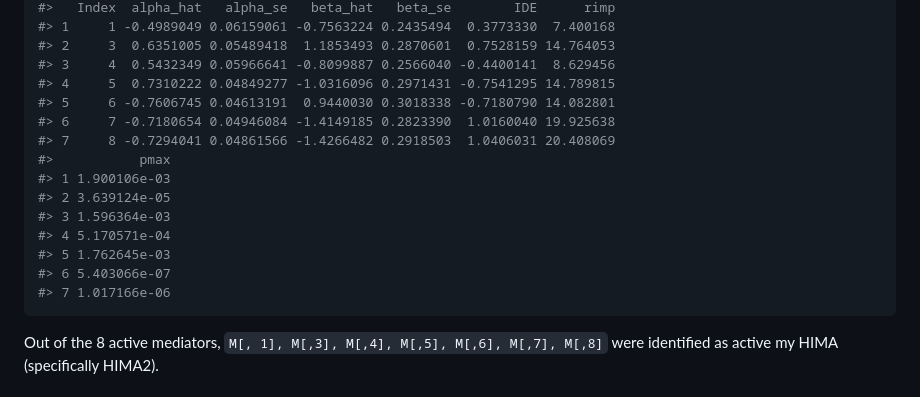
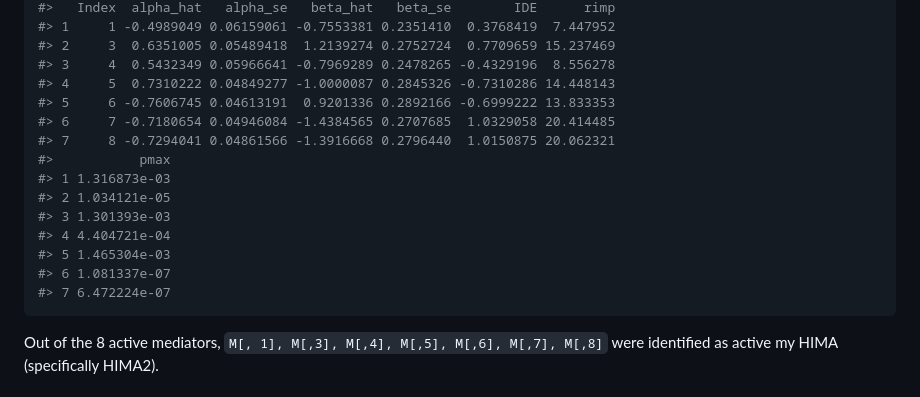
Before and after one commit to samuelOsarfo/hdjmtTest, a Markdown page: README.md, the part around one of its changes. Drawn GitHub-style.

````diff
--- a/README.md
+++ b/README.md
@@ -250,19 +250,19 @@ HIMA::dblassoHIMA(x,M,y)
 #>   Index  alpha_hat   alpha_se   beta_hat   beta_se        IDE      rimp
-#> 1     1 -0.4989049 0.06159061 -0.7563224 0.2435494  0.3773330  7.400168
-#> 2     3  0.6351005 0.05489418  1.1853493 0.2870601  0.7528159 14.764053
-#> 3     4  0.5432349 0.05966641 -0.8099887 0.2566040 -0.4400141  8.629456
-#> 4     5  0.7310222 0.04849277 -1.0316096 0.2971431 -0.7541295 14.789815
-#> 5     6 -0.7606745 0.04613191  0.9440030 0.3018338 -0.7180790 14.082801
-#> 6     7 -0.7180654 0.04946084 -1.4149185 0.2823390  1.0160040 19.925638
-#> 7     8 -0.7294041 0.04861566 -1.4266482 0.2918503  1.0406031 20.408069
+#> 1     1 -0.4989049 0.06159061 -0.7553381 0.2351410  0.3768419  7.447952
+#> 2     3  0.6351005 0.05489418  1.2139274 0.2752724  0.7709659 15.237469
+#> 3     4  0.5432349 0.05966641 -0.7969289 0.2478265 -0.4329196  8.556278
+#> 4     5  0.7310222 0.04849277 -1.0000087 0.2845326 -0.7310286 14.448143
+#> 5     6 -0.7606745 0.04613191  0.9201336 0.2892166 -0.6999222 13.833353
+#> 6     7 -0.7180654 0.04946084 -1.4384565 0.2707685  1.0329058 20.414485
+#> 7     8 -0.7294041 0.04861566 -1.3916668 0.2796440  1.0150875 20.062321
 #>           pmax
-#> 1 1.900106e-03
-#> 2 3.639124e-05
-#> 3 1.596364e-03
-#> 4 5.170571e-04
-#> 5 1.762645e-03
-#> 6 5.403066e-07
-#> 7 1.017166e-06
+#> 1 1.316873e-03
+#> 2 1.034121e-05
+#> 3 1.301393e-03
+#> 4 4.404721e-04
+#> 5 1.465304e-03
+#> 6 1.081337e-07
+#> 7 6.472224e-07
 ```
 
 Out of the 8 active mediators,
````
Also changed, not shown: other parts of README.md (+12 -12 lines).
